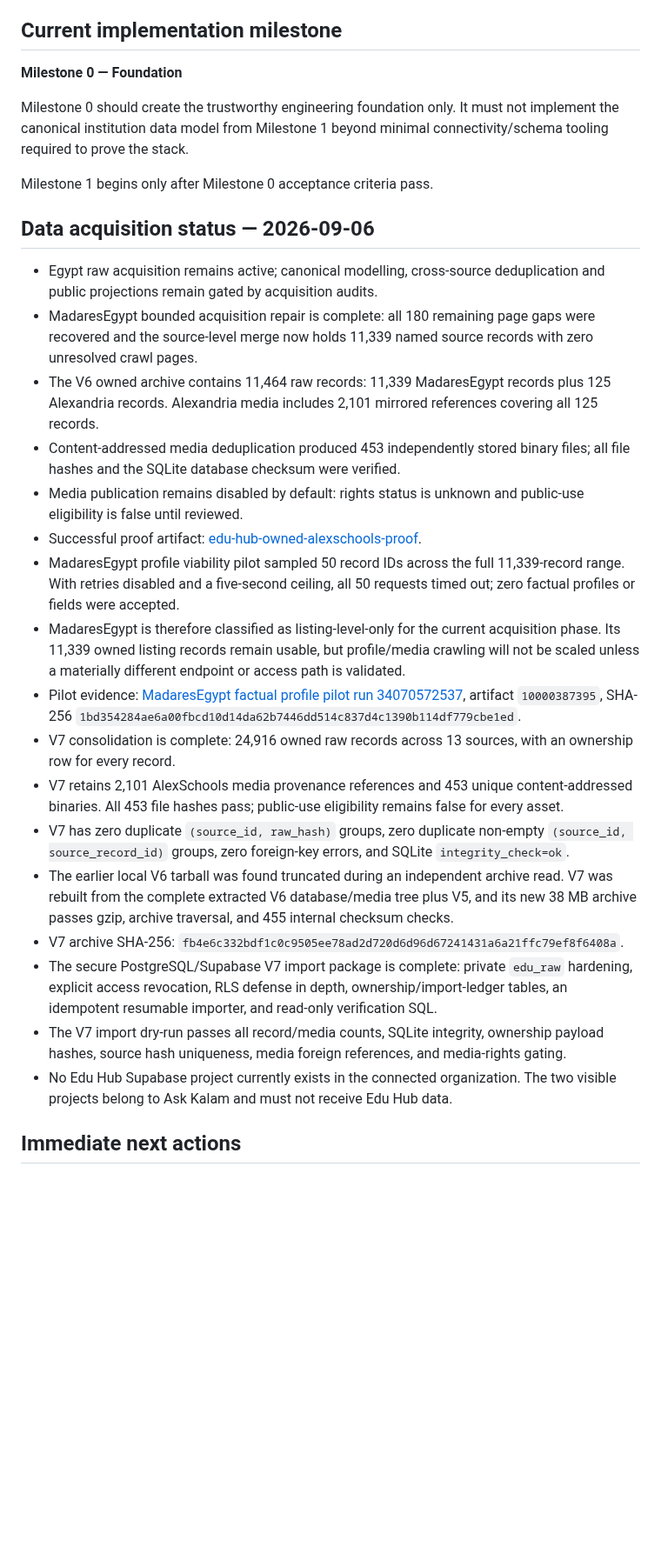
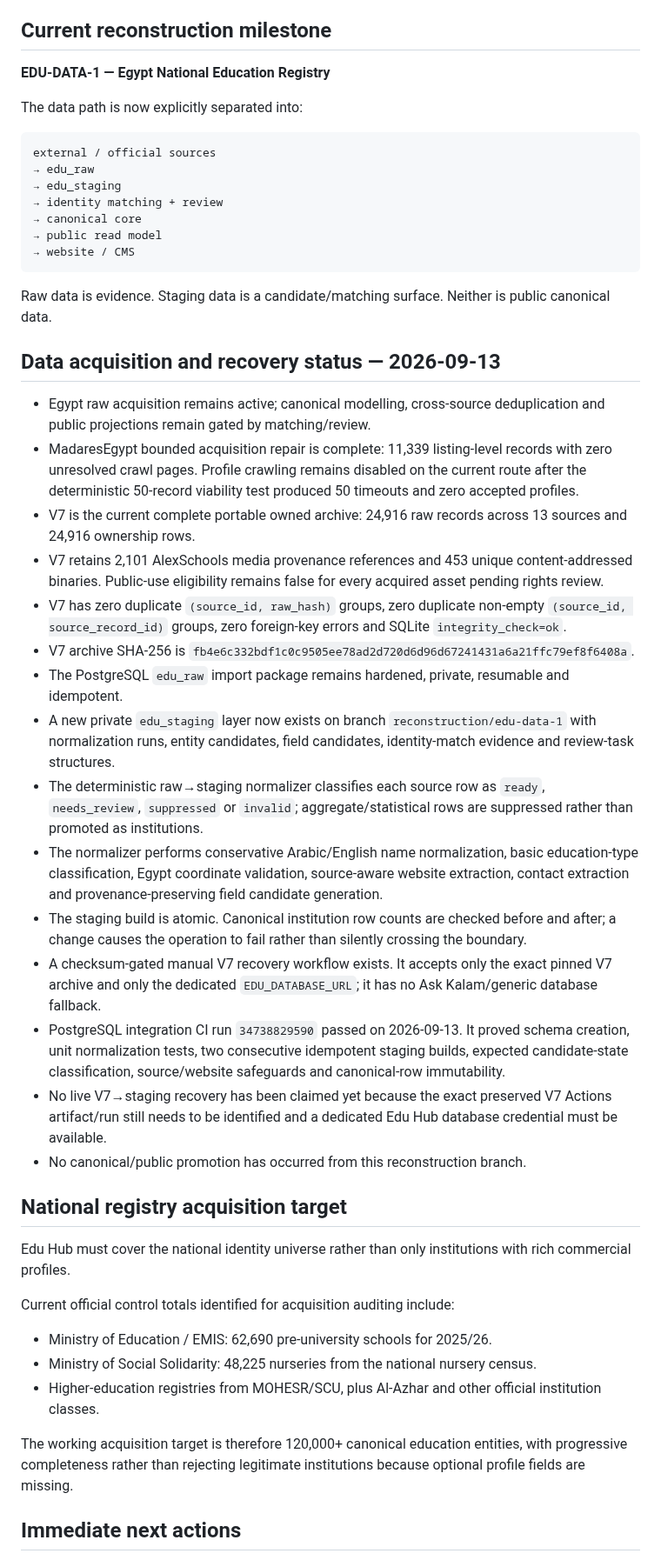
Before and after one commit to admonkstudio/edu-hub, a Markdown page: docs/PROJECT-STATUS.md, the part around one of its changes. Shown at 87% size. Rendered like a GitHub page; blank space fills up the shorter version.

Commit message:
Update EDU-DATA-1 reconstruction status

````diff
--- a/docs/PROJECT-STATUS.md
+++ b/docs/PROJECT-STATUS.md
@@ -55,33 +55,53 @@ Phase 2 commercial functionality is intentionally deferred.
 - curated programmatic SEO only
 - PostgreSQL search first; dedicated search infrastructure only after evidence justifies it
 
-## Current implementation milestone
+## Current reconstruction milestone
 
-**Milestone 0 — Foundation**
+**EDU-DATA-1 — Egypt National Education Registry**
 
-Milestone 0 should create the trustworthy engineering foundation only. It must not implement the canonical institution data model from Milestone 1 beyond minimal connectivity/schema tooling required to prove the stack.
+The data path is now explicitly separated into:
 
-Milestone 1 begins only after Milestone 0 acceptance criteria pass.
+```text
+external / official sources
+→ edu_raw
+→ edu_staging
+→ identity matching + review
+→ canonical core
+→ public read model
+→ website / CMS
+```
 
-## Data acquisition status — 2026-09-06
+Raw data is evidence. Staging data is a candidate/matching surface. Neither is public canonical data.
 
-- Egypt raw acquisition remains active; canonical modelling, cross-source deduplication and public projections remain gated by acquisition audits.
-- MadaresEgypt bounded acquisition repair is complete: all 180 remaining page gaps were recovered and the source-level merge now holds 11,339 named source records with zero unresolved crawl pages.
-- The V6 owned archive contains 11,464 raw records: 11,339 MadaresEgypt records plus 125 Alexandria records. Alexandria media includes 2,101 mirrored references covering all 125 records.
-- Content-addressed media deduplication produced 453 independently stored binary files; all file hashes and the SQLite database checksum were verified.
-- Media publication remains disabled by default: rights status is unknown and public-use eligibility is false until reviewed.
-- Successful proof artifact: [edu-hub-owned-alexschools-proof](https://github.com/admonkstudio/edu-hub/actions/runs/34054413762/artifacts/9995593260).
-- MadaresEgypt profile viability pilot sampled 50 record IDs across the full 11,339-record range. With retries disabled and a five-second ceiling, all 50 requests timed out; zero factual profiles or fields were accepted.
-- MadaresEgypt is therefore classified as listing-level-only for the current acquisition phase. Its 11,339 owned listing records remain usable, but profile/media crawling will not be scaled unless a materially different endpoint or access path is validated.
-- Pilot evidence: [MadaresEgypt factual profile pilot run 34070572537](https://github.com/admonkstudio/edu-hub/actions/runs/34070572537), artifact `10000387395`, SHA-256 `1bd354284ae6a00fbcd10d14da62b7446dd514c837d4c1390b114df779cbe1ed`.
-- V7 consolidation is complete: 24,916 owned raw records across 13 sources, with an ownership row for every record.
-- V7 retains 2,101 AlexSchools media provenance references and 453 unique content-addressed binaries. All 453 file hashes pass; public-use eligibility remains false for every asset.
-- V7 has zero duplicate `(source_id, raw_hash)` groups, zero duplicate non-empty `(source_id, source_record_id)` groups, zero foreign-key errors, and SQLite `integrity_check=ok`.
-- The earlier local V6 tarball was found truncated during an independent archive read. V7 was rebuilt from the complete extracted V6 database/media tree plus V5, and its new 38 MB archive passes gzip, archive traversal, and 455 internal checksum checks.
-- V7 archive SHA-256: `fb4e6c332bdf1c0c9505ee78ad2d720d6d96d67241431a6a21ffc79ef8f6408a`.
-- The secure PostgreSQL/Supabase V7 import package is complete: private `edu_raw` hardening, explicit access revocation, RLS defense in depth, ownership/import-ledger tables, an idempotent resumable importer, and read-only verification SQL.
-- The V7 import dry-run passes all record/media counts, SQLite integrity, ownership payload hashes, source hash uniqueness, media foreign references, and media-rights gating.
-- No Edu Hub Supabase project currently exists in the connected organization. The two visible projects belong to Ask Kalam and must not receive Edu Hub data.
+## Data acquisition and recovery status — 2026-09-13
+
+- Egypt raw acquisition remains active; canonical modelling, cross-source deduplication and public projections remain gated by matching/review.
+- MadaresEgypt bounded acquisition repair is complete: 11,339 listing-level records with zero unresolved crawl pages. Profile crawling remains disabled on the current route after the deterministic 50-record viability test produced 50 timeouts and zero accepted profiles.
+- V7 is the current complete portable owned archive: 24,916 raw records across 13 sources and 24,916 ownership rows.
+- V7 retains 2,101 AlexSchools media provenance references and 453 unique content-addressed binaries. Public-use eligibility remains false for every acquired asset pending rights review.
+- V7 has zero duplicate `(source_id, raw_hash)` groups, zero duplicate non-empty `(source_id, source_record_id)` groups, zero foreign-key errors and SQLite `integrity_check=ok`.
+- V7 archive SHA-256 is `fb4e6c332bdf1c0c9505ee78ad2d720d6d96d67241431a6a21ffc79ef8f6408a`.
+- The PostgreSQL `edu_raw` import package remains hardened, private, resumable and idempotent.
+- A new private `edu_staging` layer now exists on branch `reconstruction/edu-data-1` with normalization runs, entity candidates, field candidates, identity-match evidence and review-task structures.
+- The deterministic raw→staging normalizer classifies each source row as `ready`, `needs_review`, `suppressed` or `invalid`; aggregate/statistical rows are suppressed rather than promoted as institutions.
+- The normalizer performs conservative Arabic/English name normalization, basic education-type classification, Egypt coordinate validation, source-aware website extraction, contact extraction and provenance-preserving field candidate generation.
+- The staging build is atomic. Canonical institution row counts are checked before and after; a change causes the operation to fail rather than silently crossing the boundary.
+- A checksum-gated manual V7 recovery workflow exists. It accepts only the exact pinned V7 archive and only the dedicated `EDU_DATABASE_URL`; it has no Ask Kalam/generic database fallback.
+- PostgreSQL integration CI run `34738829590` passed on 2026-09-13. It proved schema creation, unit normalization tests, two consecutive idempotent staging builds, expected candidate-state classification, source/website safeguards and canonical-row immutability.
+- No live V7→staging recovery has been claimed yet because the exact preserved V7 Actions artifact/run still needs to be identified and a dedicated Edu Hub database credential must be available.
+- No canonical/public promotion has occurred from this reconstruction branch.
+
+## National registry acquisition target
+
+Edu Hub must cover the national identity universe rather than only institutions with rich commercial profiles.
+
+Current official control totals identified for acquisition auditing include:
+
+- Ministry of Education / EMIS: 62,690 pre-university schools for 2025/26.
+- Ministry of Social Solidarity: 48,225 nurseries from the national nursery census.
+- Higher-education registries from MOHESR/SCU, plus Al-Azhar and other official institution classes.
+
+The working acquisition target is therefore 120,000+ canonical education entities, with progressive completeness rather than rejecting legitimate institutions because optional profile fields are missing.
 
 ## Immediate next actions
 
````
Also changed, not shown: other parts of docs/PROJECT-STATUS.md (+22 -24 lines).
